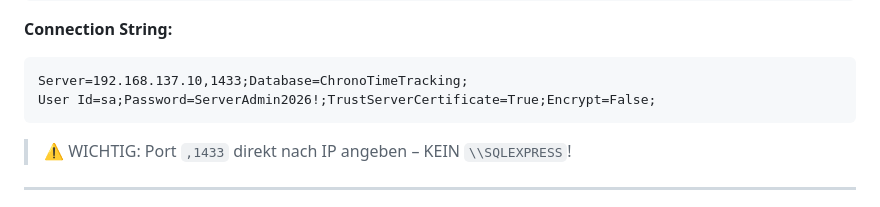
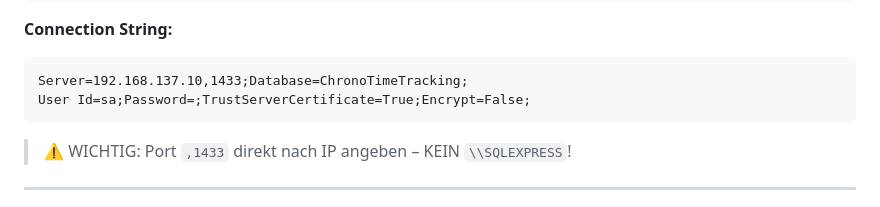
Before and after one commit to ardadev-ops/Chrono, a Markdown page: README.md, the part around the change. Rendered like a GitHub page.

Commit message:
Update connection string to remove password
Removed the password from the connection string for security reasons.

````diff
--- a/README.md
+++ b/README.md
@@ -80,7 +80,7 @@ HOST-LAPTOP (192.168.137.1) → Entwicklung (VS 2022, .NET 10 SDK)
 **Connection String:**
 ```
 Server=192.168.137.10,1433;Database=ChronoTimeTracking;
-User Id=sa;Password=ServerAdmin2026!;TrustServerCertificate=True;Encrypt=False;
+User Id=sa;Password=;TrustServerCertificate=True;Encrypt=False;
 ```
 > ⚠️ WICHTIG: Port `,1433` direkt nach IP angeben – KEIN `\\SQLEXPRESS`!
 
````
